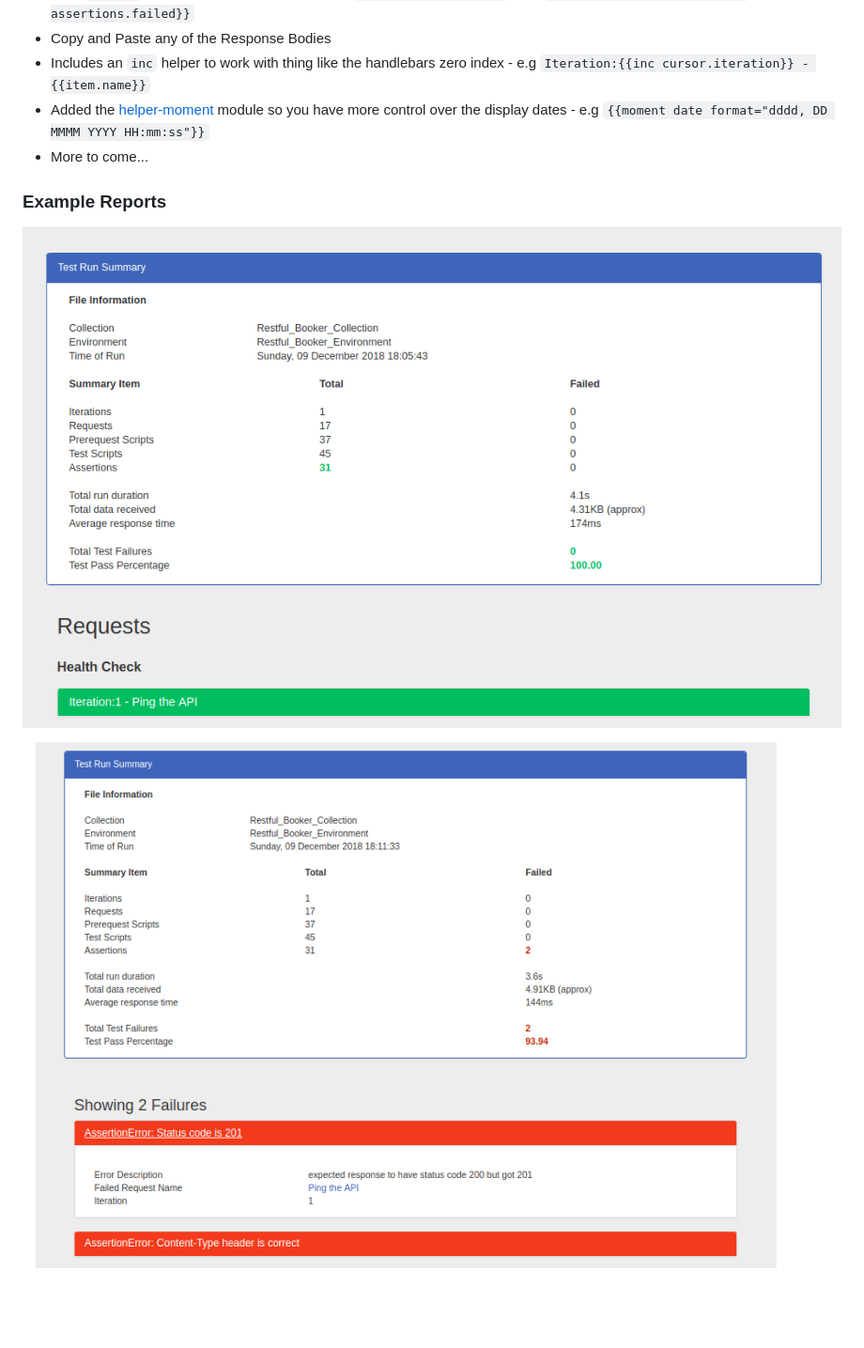
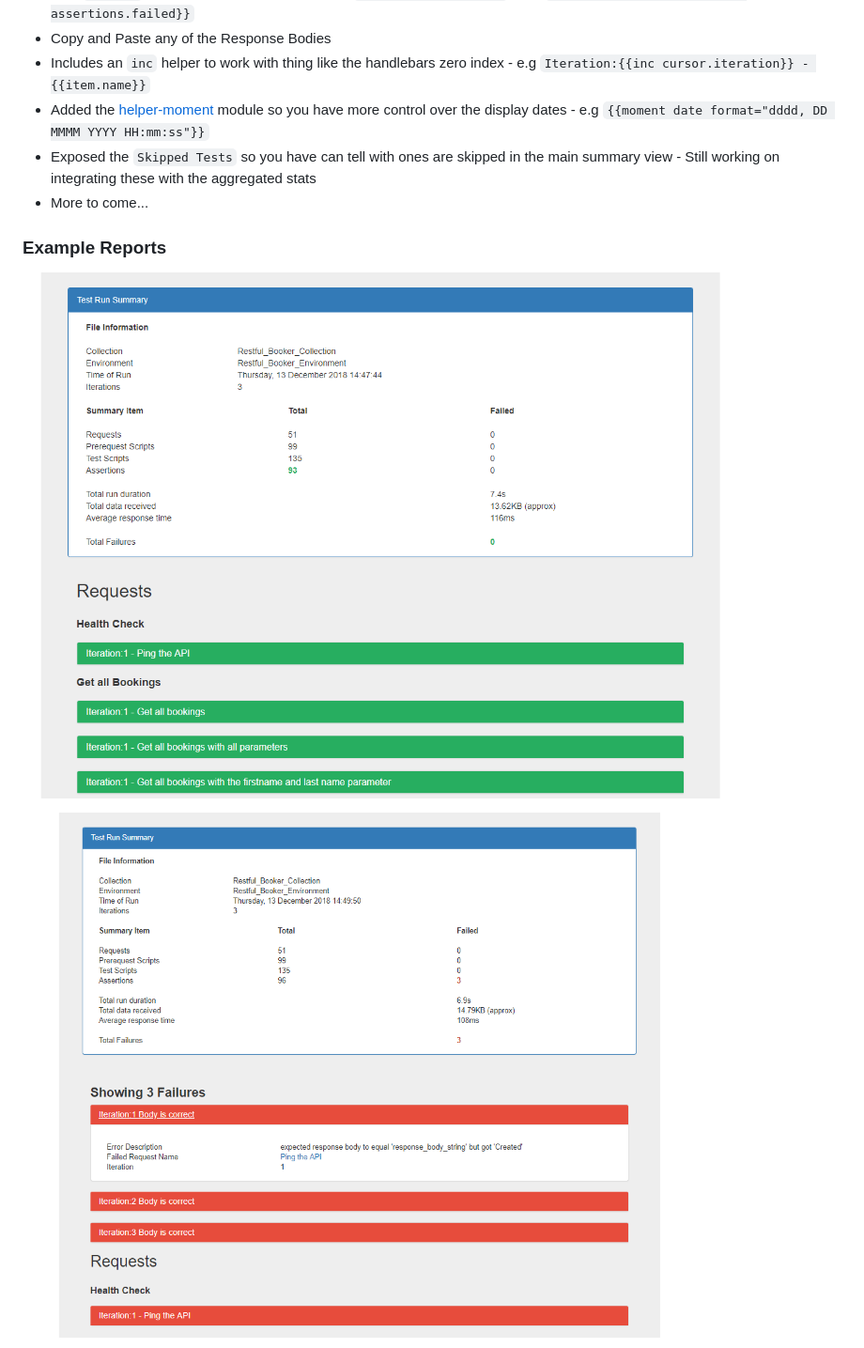
Before and after one commit to DannyDainton/newman-reporter-htmlextra, a Markdown page: README.md, the part around the change printed below. Shown: that part at 94% size. GitHub-like rendering; pictures changed too: examples/Failed_Report.PNG, examples/Report.PNG; blank space fills up the shorter version.

Commit message:
First attempt to expose the skipped tests

```diff
--- a/README.md
+++ b/README.md
@@ -18,6 +18,7 @@ This work have been hugely inspired and copied several aspects of the great work
 - Copy and Paste any of the Response Bodies
 - Includes an `inc` helper to work with thing like the handlebars zero index - e.g `Iteration:{{inc cursor.iteration}} - {{item.name}}`
 - Added the [helper-moment](https://github.com/helpers/helper-moment) module so you have more control over the display dates - e.g `{{moment date format="dddd, DD MMMM YYYY HH:mm:ss"}}`
+- Exposed the `Skipped Tests` so you have can tell with ones are skipped in the main summary view - Still working on integrating these with the aggregated stats
 - More to come...
 
 ### Example Reports
```
Also changed, not shown: other parts of README.md (+3 -0 lines), CHANGELOG.md (+8 -0 lines), examples/Single_Request.PNG, examples/Skipped_Tests.PNG (added), 3 other files.
